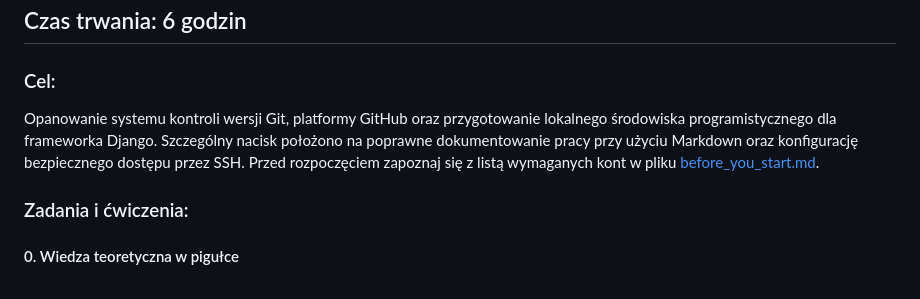
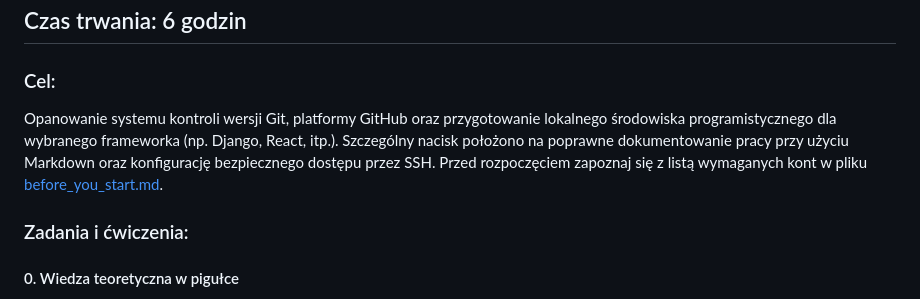
Before and after one commit to zacniewski/materials-about-integration-of-IT-systems, a Markdown page: labs/lab_01.md, the part around the change. GitHub-like rendering.

Commit message:
Add more information about frameworks

```diff
--- a/labs/lab_01.md
+++ b/labs/lab_01.md
@@ -3,7 +3,7 @@
 ## Czas trwania: 6 godzin
 
 ### Cel:
-Opanowanie systemu kontroli wersji Git, platformy GitHub oraz przygotowanie lokalnego środowiska programistycznego dla frameworka Django. Szczególny nacisk położono na poprawne dokumentowanie pracy przy użyciu Markdown oraz konfigurację bezpiecznego dostępu przez SSH. Przed rozpoczęciem zapoznaj się z listą wymaganych kont w pliku [before_you_start.md](before_you_start.md).
+Opanowanie systemu kontroli wersji Git, platformy GitHub oraz przygotowanie lokalnego środowiska programistycznego dla wybranego frameworka (np. Django, React, itp.). Szczególny nacisk położono na poprawne dokumentowanie pracy przy użyciu Markdown oraz konfigurację bezpiecznego dostępu przez SSH. Przed rozpoczęciem zapoznaj się z listą wymaganych kont w pliku [before_you_start.md](before_you_start.md).
 
 ### Zadania i ćwiczenia:
 
```
